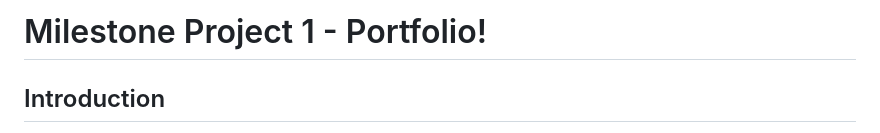
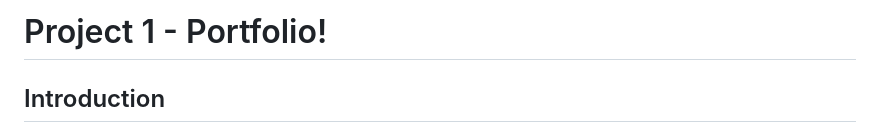
Before and after one commit to gazi14/gazi14.github.io, a Markdown page: README.md, the part around the change. Drawn GitHub-style.

```diff
--- a/README.md
+++ b/README.md
@@ -1,4 +1,4 @@
-# Milestone Project 1 - Portfolio!
+# Project 1 - Portfolio!
 ## Introduction
 
 For this project I have decided to create a portfolio site with 3 main pages, although there will also be links to external pages.
```
